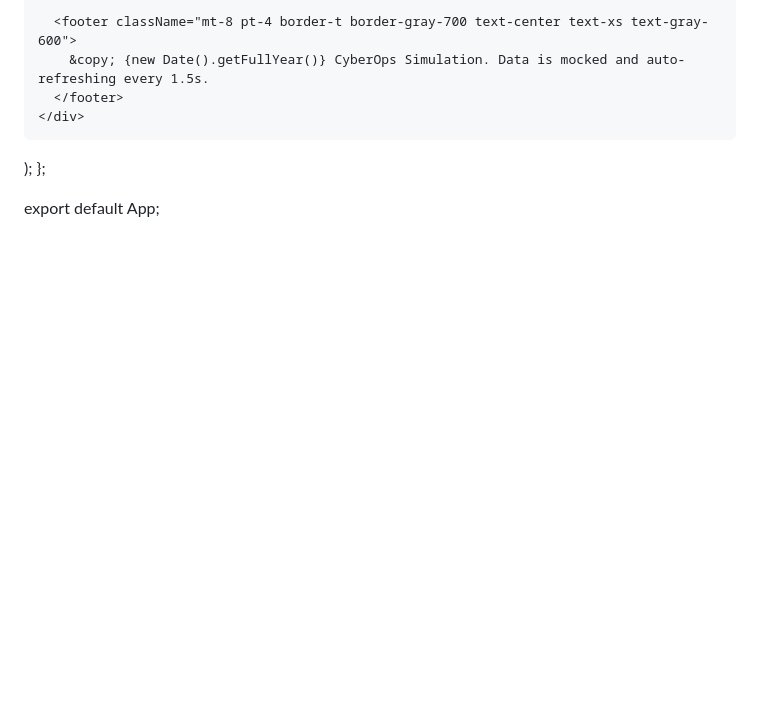
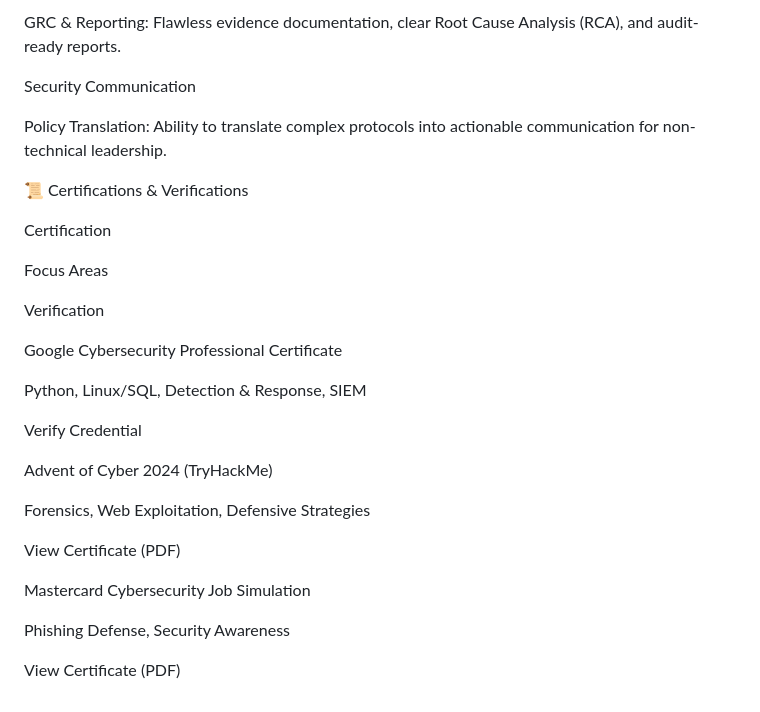
Before and after one commit to azmolhaque/azmolhaque, a Markdown page: README.md, the part around the change printed below. Drawn GitHub-style; blank space fills up the shorter version.

```diff
--- a/README.md
+++ b/README.md
@@ -245,9 +170,34 @@ const App = () => {
 
-      <footer className="mt-8 pt-4 border-t border-gray-700 text-center text-xs text-gray-600">
-        &copy; {new Date().getFullYear()} CyberOps Simulation. Data is mocked and auto-refreshing every 1.5s.
-      </footer>
-    </div>
-  );
-};
+GRC & Reporting: Flawless evidence documentation, clear Root Cause Analysis (RCA), and audit-ready reports.
 
-export default App;
+Security Communication
+
+
+
+Policy Translation: Ability to translate complex protocols into actionable communication for non-technical leadership.
+
+📜 Certifications & Verifications
+
+Certification
+
+Focus Areas
+
+Verification
+
+Google Cybersecurity Professional Certificate
+
+Python, Linux/SQL, Detection & Response, SIEM
+
+Verify Credential
+
+Advent of Cyber 2024 (TryHackMe)
+
+Forensics, Web Exploitation, Defensive Strategies
+
+View Certificate (PDF)
+
+Mastercard Cybersecurity Job Simulation
+
+Phishing Defense, Security Awareness
+
+View Certificate (PDF)
```
Also changed, not shown: other parts of README.md (+145 -220 lines).
